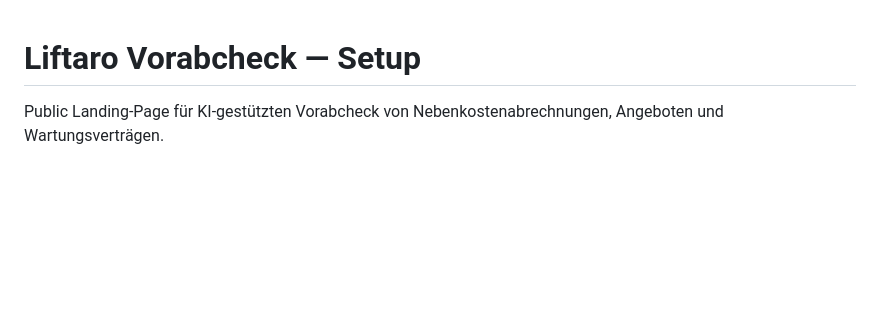
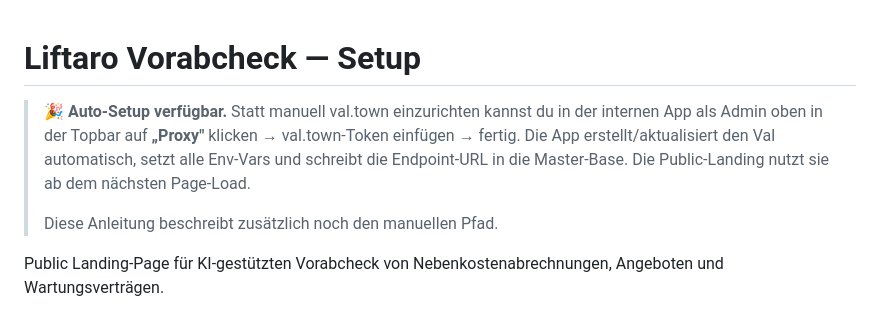
Before and after one commit to giltglobalinvest-pixel/angebotscheck_liftaro, a Markdown page: vorabcheck/SETUP.md, the part around the change. Drawn GitHub-style; blank space fills up the shorter version.

Commit message:
SETUP: document new auto-setup flow

```diff
--- a/vorabcheck/SETUP.md
+++ b/vorabcheck/SETUP.md
@@ -1,4 +1,13 @@
 # Liftaro Vorabcheck — Setup
+
+> **🎉 Auto-Setup verfügbar.** Statt manuell val.town einzurichten kannst du in der internen App
+> als Admin oben in der Topbar auf **„Proxy"** klicken → val.town-Token einfügen → fertig.
+> Die App erstellt/aktualisiert den Val automatisch, setzt alle Env-Vars und schreibt die
+> Endpoint-URL in die Master-Base. Die Public-Landing nutzt sie ab dem nächsten Page-Load.
+>
+> Diese Anleitung beschreibt zusätzlich noch den manuellen Pfad.
+
+
 
 Public Landing-Page für KI-gestützten Vorabcheck von Nebenkosten­abrechnungen, Angeboten und Wartungsverträgen.
 
```
